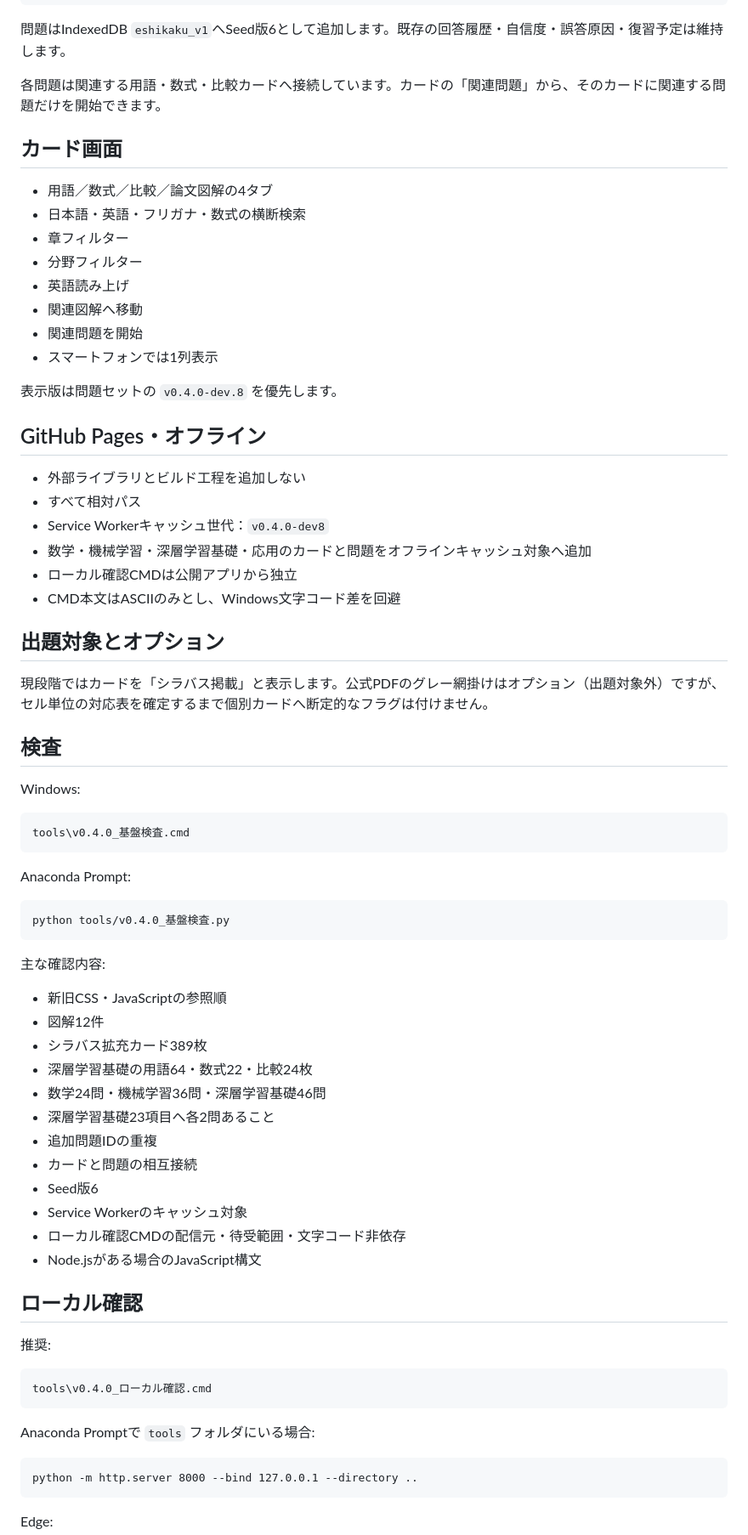
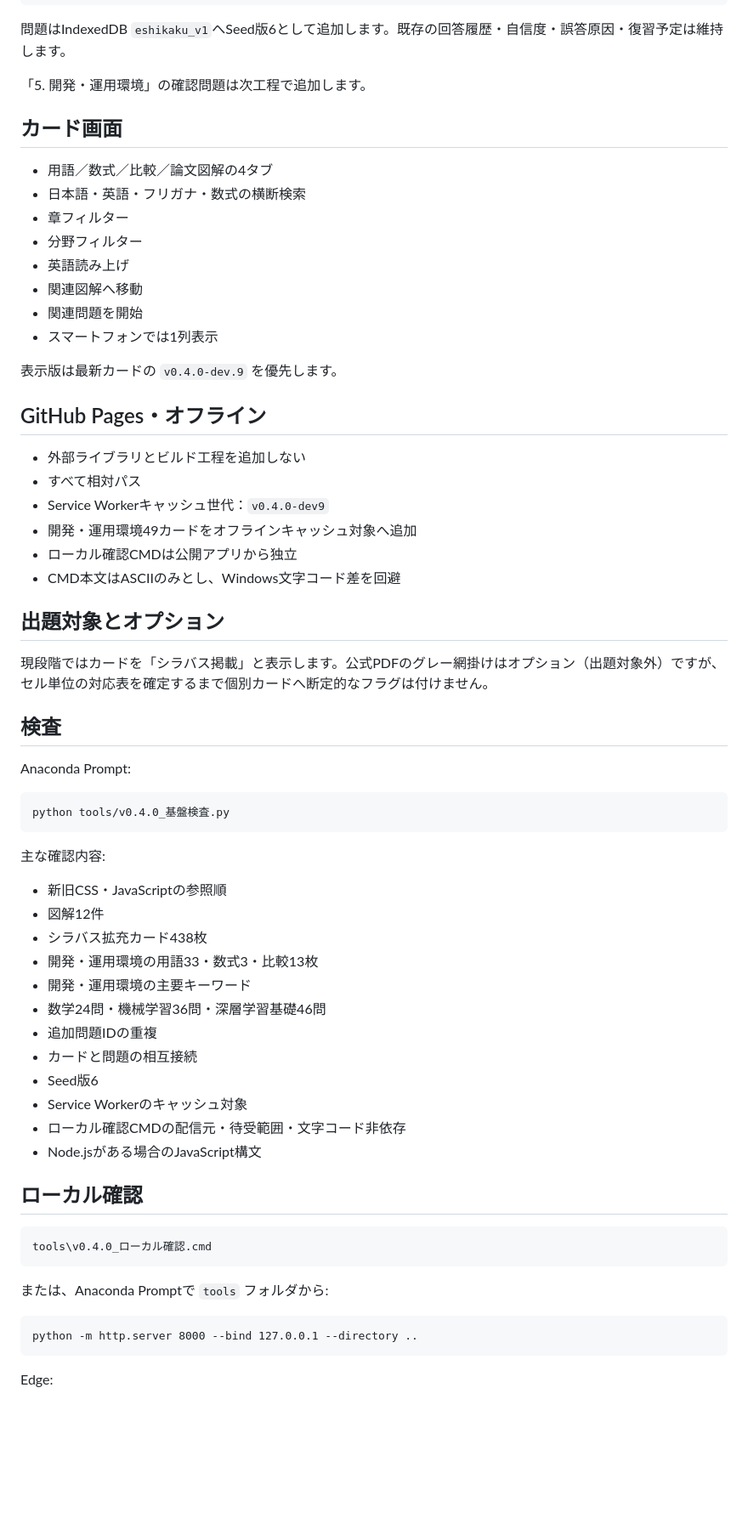
Before and after one commit to small-toolforge/e-shikaku-learning-navi, a Markdown page: docs/v0.4.0_基盤実装メモ.md, the part around one of its changes. Shown at 85% size. Drawn GitHub-style; blank space fills up the shorter version.

````diff
--- a/docs/v0.4.0_基盤実装メモ.md
+++ b/docs/v0.4.0_基盤実装メモ.md
@@ -119,7 +125,7 @@ Transformer               3問
 
 問題はIndexedDB `eshikaku_v1`へSeed版6として追加します。既存の回答履歴・自信度・誤答原因・復習予定は維持します。
 
-各問題は関連する用語・数式・比較カードへ接続しています。カードの「関連問題」から、そのカードに関連する問題だけを開始できます。
+「5. 開発・運用環境」の確認問題は次工程で追加します。
 
 ## カード画面
 
@@ -132,14 +138,14 @@ Transformer               3問
 - 関連問題を開始
 - スマートフォンでは1列表示
 
-表示版は問題セットの `v0.4.0-dev.8` を優先します。
+表示版は最新カードの `v0.4.0-dev.9` を優先します。
 
 ## GitHub Pages・オフライン
 
 - 外部ライブラリとビルド工程を追加しない
 - すべて相対パス
-- Service Workerキャッシュ世代：`v0.4.0-dev8`
-- 数学・機械学習・深層学習基礎・応用のカードと問題をオフラインキャッシュ対象へ追加
+- Service Workerキャッシュ世代：`v0.4.0-dev9`
+- 開発・運用環境49カードをオフラインキャッシュ対象へ追加
 - ローカル確認CMDは公開アプリから独立
 - CMD本文はASCIIのみとし、Windows文字コード差を回避
 
@@ -148,12 +154,6 @@ Transformer               3問
 現段階ではカードを「シラバス掲載」と表示します。公式PDFのグレー網掛けはオプション（出題対象外）ですが、セル単位の対応表を確定するまで個別カードへ断定的なフラグは付けません。
 
 ## 検査
-
-Windows:
-
-```text
-tools\v0.4.0_基盤検査.cmd
-```
 
 Anaconda Prompt:
 
@@ -165,10 +165,10 @@ python tools/v0.4.0_基盤検査.py
 
 - 新旧CSS・JavaScriptの参照順
 - 図解12件
-- シラバス拡充カード389枚
-- 深層学習基礎の用語64・数式22・比較24枚
+- シラバス拡充カード438枚
+- 開発・運用環境の用語33・数式3・比較13枚
+- 開発・運用環境の主要キーワード
 - 数学24問・機械学習36問・深層学習基礎46問
-- 深層学習基礎23項目へ各2問あること
 - 追加問題IDの重複
 - カードと問題の相互接続
 - Seed版6
@@ -178,13 +178,11 @@ python tools/v0.4.0_基盤検査.py
 
 ## ローカル確認
 
-推奨:
-
 ```text
 tools\v0.4.0_ローカル確認.cmd
 ```
 
-Anaconda Promptで `tools` フォルダにいる場合:
+または、Anaconda Promptで `tools` フォルダから:
 
 ```text
 python -m http.server 8000 --bind 127.0.0.1 --directory ..
````
Also changed, not shown: other parts of docs/v0.4.0_基盤実装メモ.md (+53 -46 lines).
